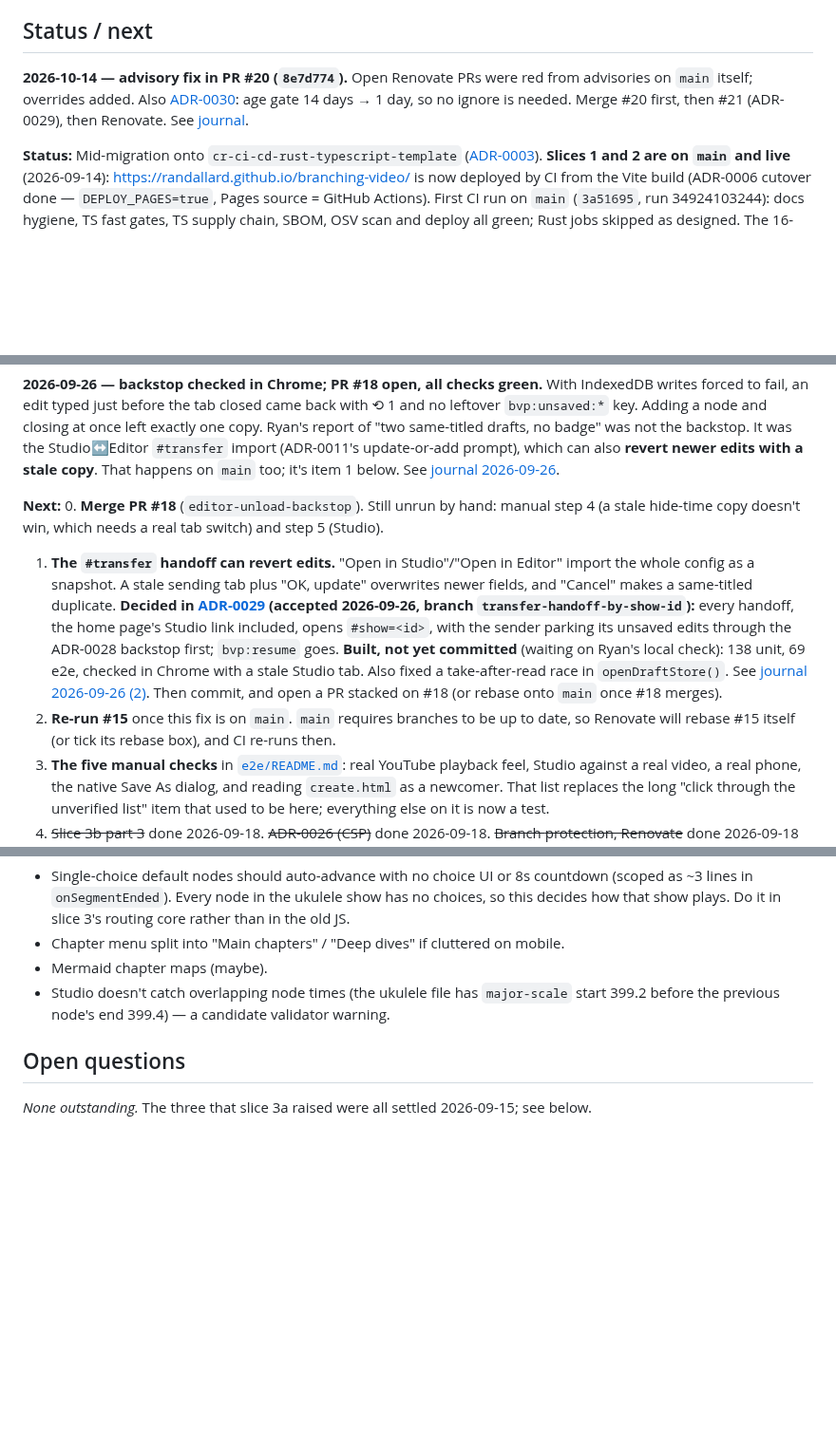
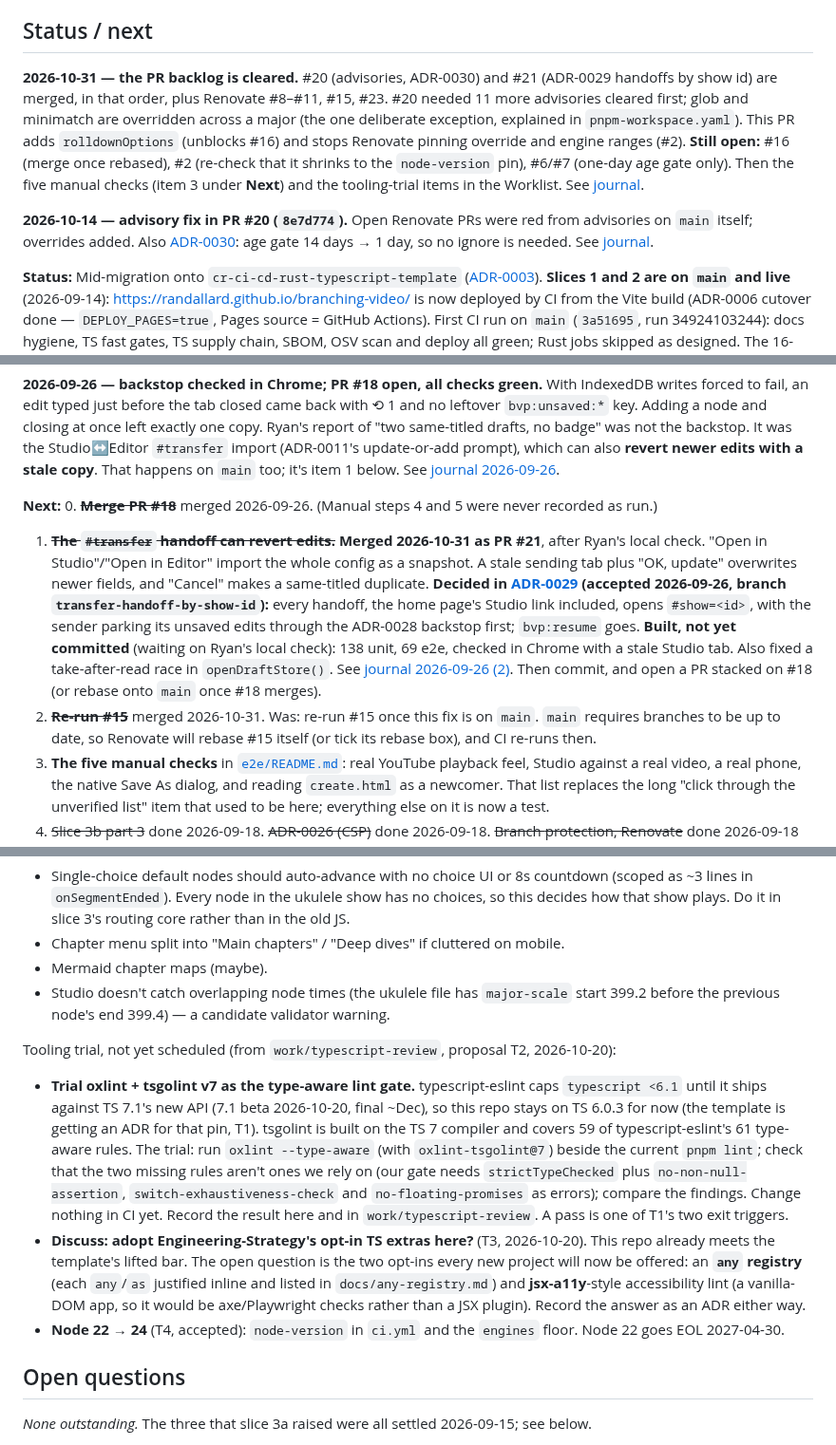
Before and after one commit to randallard/branching-video, a Markdown page: docs/PROGRESS.md, 3 parts joined by grey strips. Shown at 95% size. Rendered like a GitHub page; blank space fills up the shorter version.

```diff
--- a/docs/PROGRESS.md
+++ b/docs/PROGRESS.md
@@ -4,7 +4,9 @@ _Last updated: 2026-10-14_
 
 ## Status / next
 
-**2026-10-14 — advisory fix in PR #20 (`8e7d774`).** Open Renovate PRs were red from advisories on `main` itself; overrides added. Also [ADR-0030](adr/0030-one-day-age-gate.md): age gate 14 days → 1 day, so no ignore is needed. Merge #20 first, then #21 (ADR-0029), then Renovate. See [journal](journal/2026-10-14-2-age-gate-moves-to-one-day.md).
+**2026-10-31 — the PR backlog is cleared.** #20 (advisories, ADR-0030) and #21 (ADR-0029 handoffs by show id) are merged, in that order, plus Renovate #8–#11, #15, #23. #20 needed 11 more advisories cleared first; glob and minimatch are overridden across a major (the one deliberate exception, explained in `pnpm-workspace.yaml`). This PR adds `rolldownOptions` (unblocks #16) and stops Renovate pinning override and engine ranges (#2). **Still open:** #16 (merge once rebased), #2 (re-check that it shrinks to the `node-version` pin), #6/#7 (one-day age gate only). Then the five manual checks (item 3 under **Next**) and the tooling-trial items in the Worklist. See [journal](journal/2026-10-31-backlog-cleared.md).
+
+**2026-10-14 — advisory fix in PR #20 (`8e7d774`).** Open Renovate PRs were red from advisories on `main` itself; overrides added. Also [ADR-0030](adr/0030-one-day-age-gate.md): age gate 14 days → 1 day, so no ignore is needed. See [journal](journal/2026-10-14-2-age-gate-moves-to-one-day.md).
 
 **Status:** Mid-migration onto `cr-ci-cd-rust-typescript-template`
 ([ADR-0003](adr/0003-retrofit-cr-ci-cd-template-onto-existing-repo.md)). **Slices 1 and 2 are on
@@ -187,9 +189,9 @@ copy**. That happens on `main` too; it's item 1 below. See
 [journal 2026-09-26](journal/2026-09-26-backstop-browser-check-and-transfer-revert.md).
 
 **Next:**
-0. **Merge PR #18** (`editor-unload-backstop`). Still unrun by hand: manual step 4 (a stale
-   hide-time copy doesn't win, which needs a real tab switch) and step 5 (Studio).
-1. **The `#transfer` handoff can revert edits.** "Open in Studio"/"Open in Editor" import the
+0. ~~**Merge PR #18**~~ merged 2026-09-26. (Manual steps 4 and 5 were never recorded as run.)
+1. ~~**The `#transfer` handoff can revert edits.**~~ **Merged 2026-10-31 as PR #21**, after
+   Ryan's local check. "Open in Studio"/"Open in Editor" import the
    whole config as a snapshot. A stale sending tab plus "OK, update" overwrites newer fields, and
    "Cancel" makes a same-titled duplicate. **Decided in
    [ADR-0029](adr/0029-same-device-handoffs-carry-the-show-id-not-the-config.md) (accepted
@@ -200,7 +202,7 @@ copy**. That happens on `main` too; it's item 1 below. See
    take-after-read race in `openDraftStore()`. See
    [journal 2026-09-26 (2)](journal/2026-09-26-2-handoffs-by-show-id.md). Then commit, and open
    a PR stacked on #18 (or rebase onto `main` once #18 merges).
-2. **Re-run #15** once this fix is on `main`. `main` requires branches to be up to date, so
+2. ~~**Re-run #15**~~ merged 2026-10-31. Was: re-run #15 once this fix is on `main`. `main` requires branches to be up to date, so
    Renovate will rebase #15 itself (or tick its rebase box), and CI re-runs then.
 3. **The five manual checks** in [`e2e/README.md`](../e2e/README.md#what-stays-manual): real
    YouTube playback feel, Studio against a real video, a real phone, the native Save As dialog,
@@ -395,6 +397,25 @@ Carried over, not yet scheduled (from `notes.txt`):
 - Studio doesn't catch overlapping node times (the ukulele file has `major-scale` start 399.2
   before the previous node's end 399.4) — a candidate validator warning.
 
+Tooling trial, not yet scheduled (from `work/typescript-review`, proposal T2, 2026-10-20):
+- **Trial oxlint + tsgolint v7 as the type-aware lint gate.** typescript-eslint caps
+  `typescript <6.1` until it ships against TS 7.1's new API (7.1 beta 2026-10-20, final ~Dec),
+  so this repo stays on TS 6.0.3 for now (the template is getting an ADR for that pin, T1).
+  tsgolint is built on the TS 7 compiler and covers 59 of typescript-eslint's 61 type-aware
+  rules. The trial: run `oxlint --type-aware` (with `oxlint-tsgolint@7`) beside the current
+  `pnpm lint`; check that the two missing rules aren't ones we rely on (our gate needs
+  `strictTypeChecked` plus `no-non-null-assertion`, `switch-exhaustiveness-check` and
+  `no-floating-promises` as errors); compare the findings. Change nothing in CI yet. Record the
+  result here and in `work/typescript-review`. A pass is one of T1's two exit triggers.
+- **Discuss: adopt Engineering-Strategy's opt-in TS extras here?** (T3, 2026-10-20). This repo
+  already meets the template's lifted bar. The open question is the two opt-ins every new project
+  will now be offered: an **`any` registry** (each `any`/`as` justified inline and listed in
+  `docs/any-registry.md`) and **jsx-a11y**-style accessibility lint (a vanilla-DOM app, so it
+  would be axe/Playwright checks rather than a JSX plugin). Record the answer as an ADR either
+  way.
+- **Node 22 → 24** (T4, accepted): `node-version` in `ci.yml` and the `engines` floor. Node 22
+  goes EOL 2027-04-30.
+
 ## Open questions
 
 _None outstanding._ The three that slice 3a raised were all settled 2026-09-15; see below.
```
Also changed, not shown: other parts of docs/PROGRESS.md (+1 -1 lines), docs/journal/2026-10-31-backlog-cleared.md (added, +76 -0 lines), docs/journal/README.md (+3 -0 lines).
